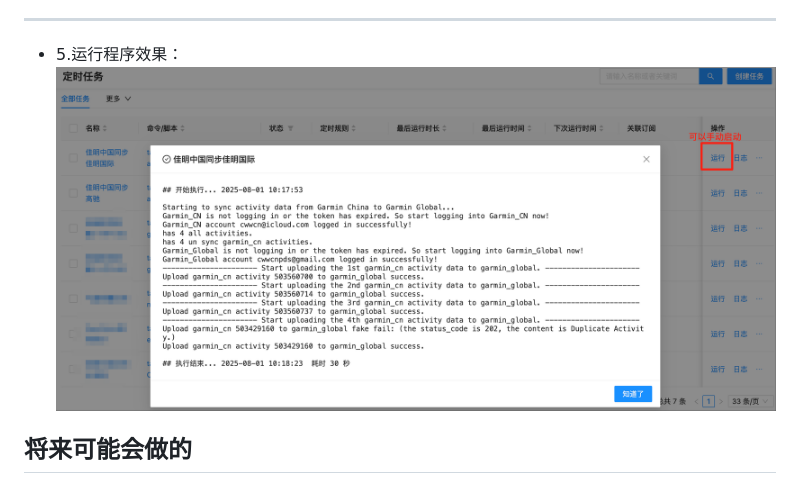
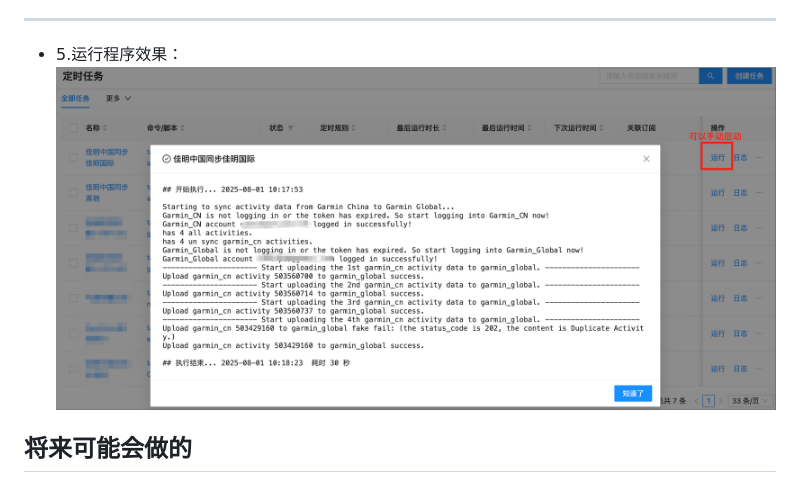
Before and after one commit to cwwcn/GearSync, a Markdown page: README.md, the part around the change. GitHub-like rendering; pictures changed too: doc/运行效果.png (deleted), doc/运行效果图.png (added).

Commit message:
修改README

```diff
--- a/README.md
+++ b/README.md
@@ -98,7 +98,7 @@
 （至此全部配置就完成了）
 ---
 - 5.运行程序效果：
-![运行效果.png](doc/%E8%BF%90%E8%A1%8C%E6%95%88%E6%9E%9C.png)
+![运行效果图.png](doc/%E8%BF%90%E8%A1%8C%E6%95%88%E6%9E%9C%E5%9B%BE.png)
 
 ## 将来可能会做的
 - [ ] 持续完善细节，尽量做到不出bug。
```
